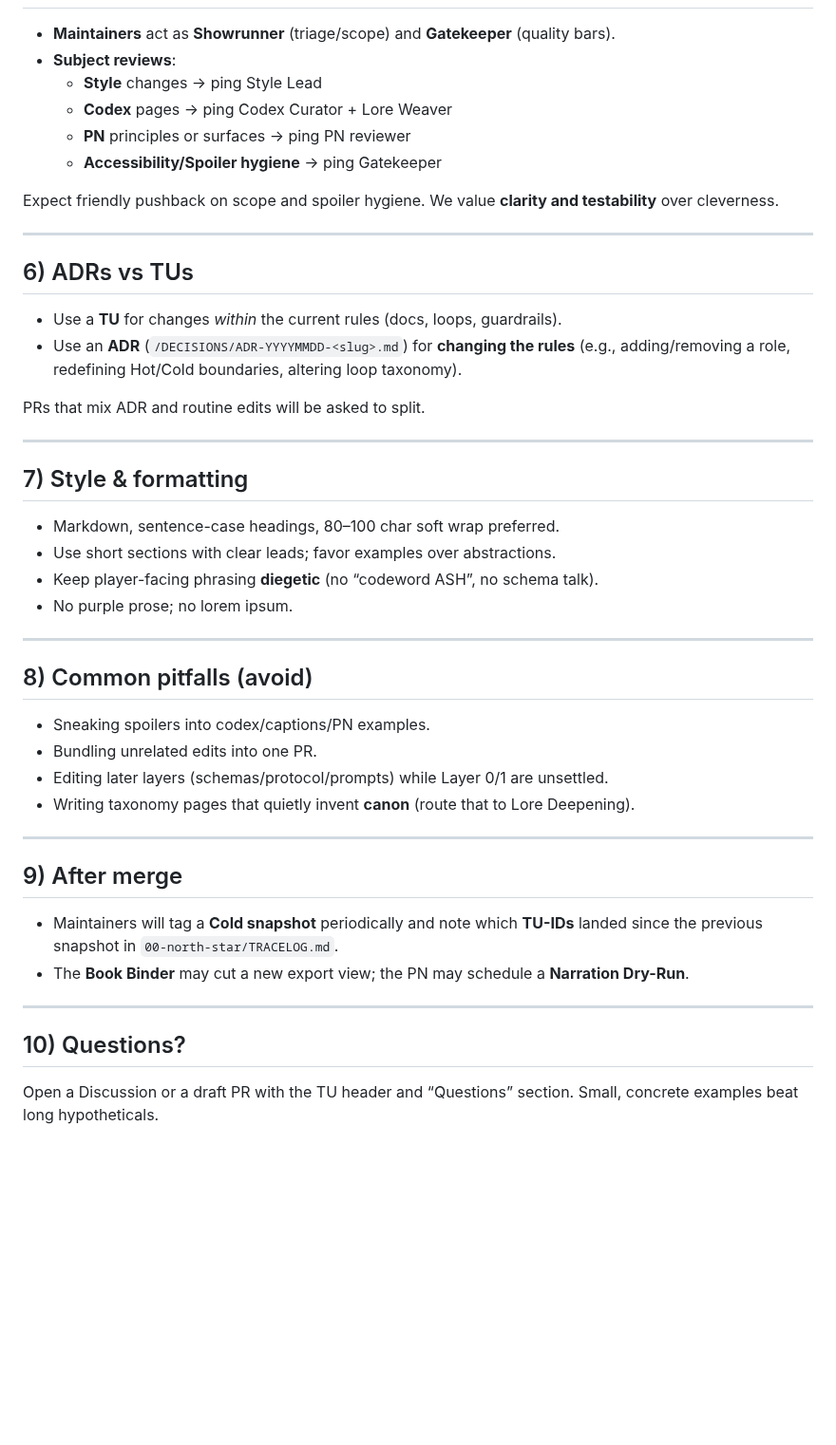
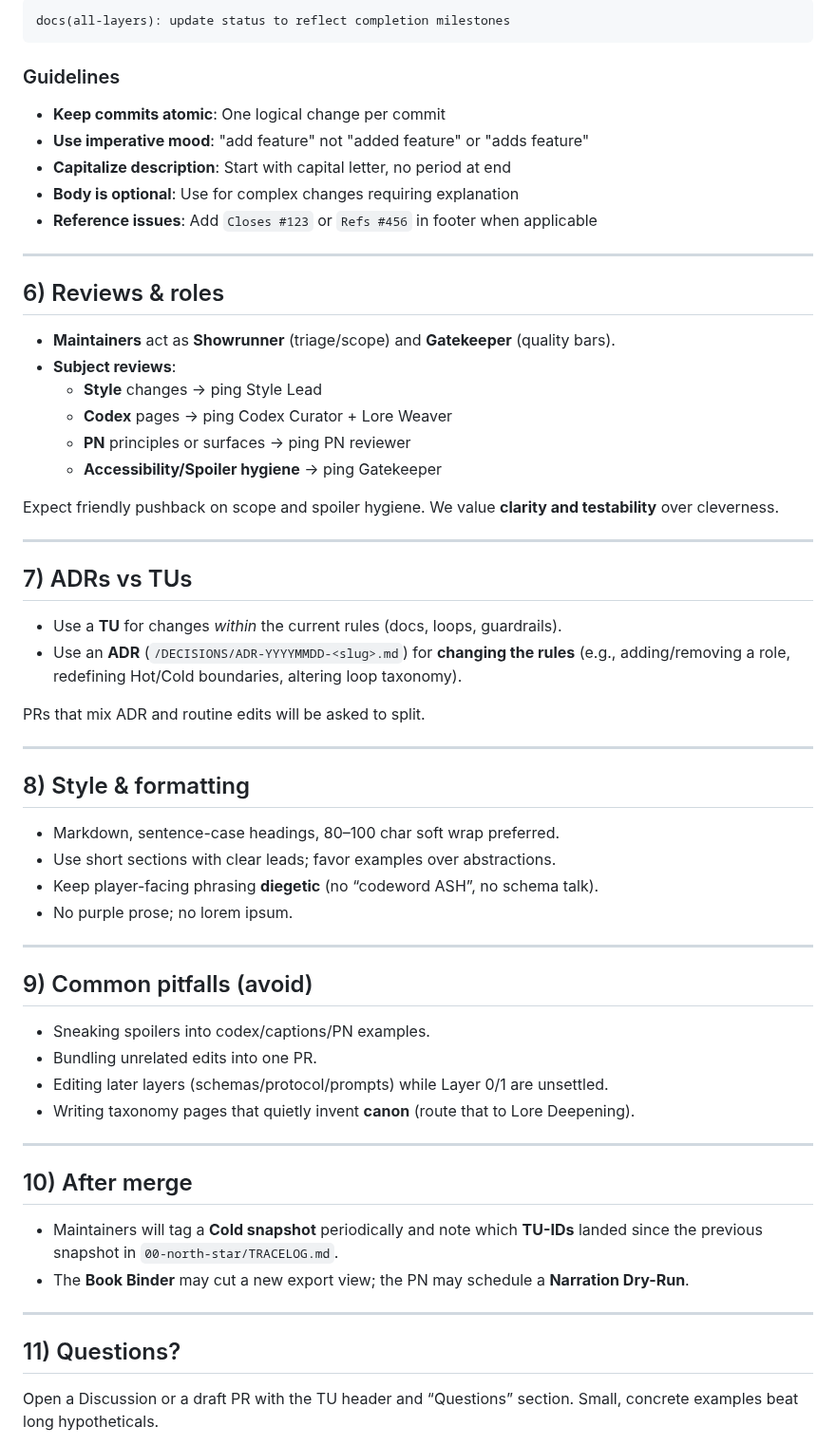
Before and after one commit to pvliesdonk/questfoundry-spec, a Markdown page: CONTRIBUTING.md, the part around one of its changes. Shown at 95% size. Drawn GitHub-style; blank space fills up the shorter version.

````diff
--- a/CONTRIBUTING.md
+++ b/CONTRIBUTING.md
@@ -117,3 +194,18 @@ Each PR should say which loop it’s supporting.
+```text
+docs(all-layers): update status to reflect completion milestones
+```
+
+### Guidelines
+
+- **Keep commits atomic**: One logical change per commit
+- **Use imperative mood**: "add feature" not "added feature" or "adds feature"
+- **Capitalize description**: Start with capital letter, no period at end
+- **Body is optional**: Use for complex changes requiring explanation
+- **Reference issues**: Add `Closes #123` or `Refs #456` in footer when applicable
+
+---
+
+## 6) Reviews & roles
 
 - **Maintainers** act as **Showrunner** (triage/scope) and **Gatekeeper** (quality bars).
 - **Subject reviews**:
@@ -127,7 +219,7 @@ cleverness.
 
 ---
 
-## 6) ADRs vs TUs
+## 7) ADRs vs TUs
 
 - Use a **TU** for changes _within_ the current rules (docs, loops, guardrails).
 - Use an **ADR** (`/DECISIONS/ADR-YYYYMMDD-<slug>.md`) for **changing the rules** (e.g.,
@@ -137,7 +229,7 @@ PRs that mix ADR and routine edits will be asked to split.
 
 ---
 
-## 7) Style & formatting
+## 8) Style & formatting
 
 - Markdown, sentence-case headings, 80–100 char soft wrap preferred.
 - Use short sections with clear leads; favor examples over abstractions.
@@ -146,7 +238,7 @@ PRs that mix ADR and routine edits will be asked to split.
 
 ---
 
-## 8) Common pitfalls (avoid)
+## 9) Common pitfalls (avoid)
 
 - Sneaking spoilers into codex/captions/PN examples.
 - Bundling unrelated edits into one PR.
@@ -155,7 +247,7 @@ PRs that mix ADR and routine edits will be asked to split.
 
 ---
 
-## 9) After merge
+## 10) After merge
 
 - Maintainers will tag a **Cold snapshot** periodically and note which **TU-IDs** landed since the
   previous snapshot in `00-north-star/TRACELOG.md`.
@@ -163,7 +255,7 @@ PRs that mix ADR and routine edits will be asked to split.
 
 ---
 
-## 10) Questions?
+## 11) Questions?
 
 Open a Discussion or a draft PR with the TU header and “Questions” section. Small, concrete examples
 beat long hypotheticals.
````
Also changed, not shown: other parts of CONTRIBUTING.md (+95 -18 lines), 04-protocol/CHANGELOG.md (added, +152 -0 lines).
